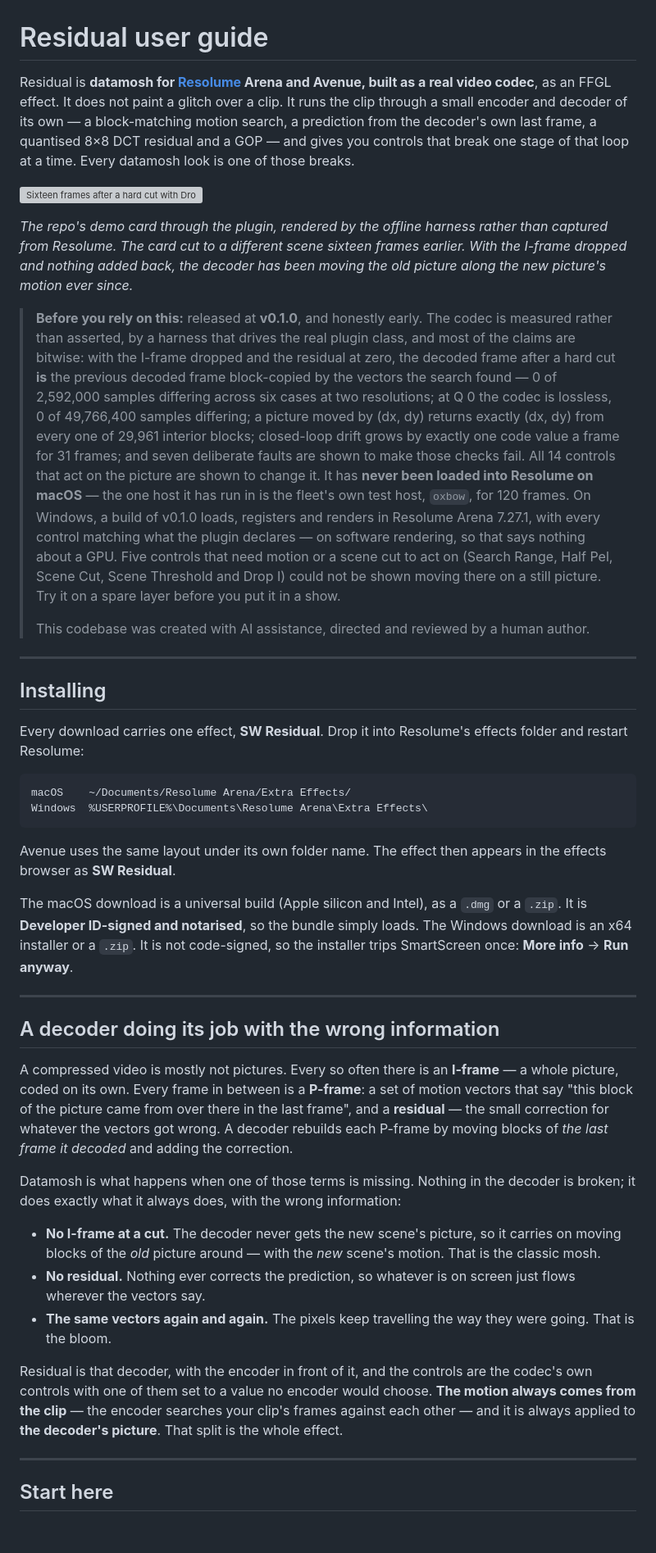
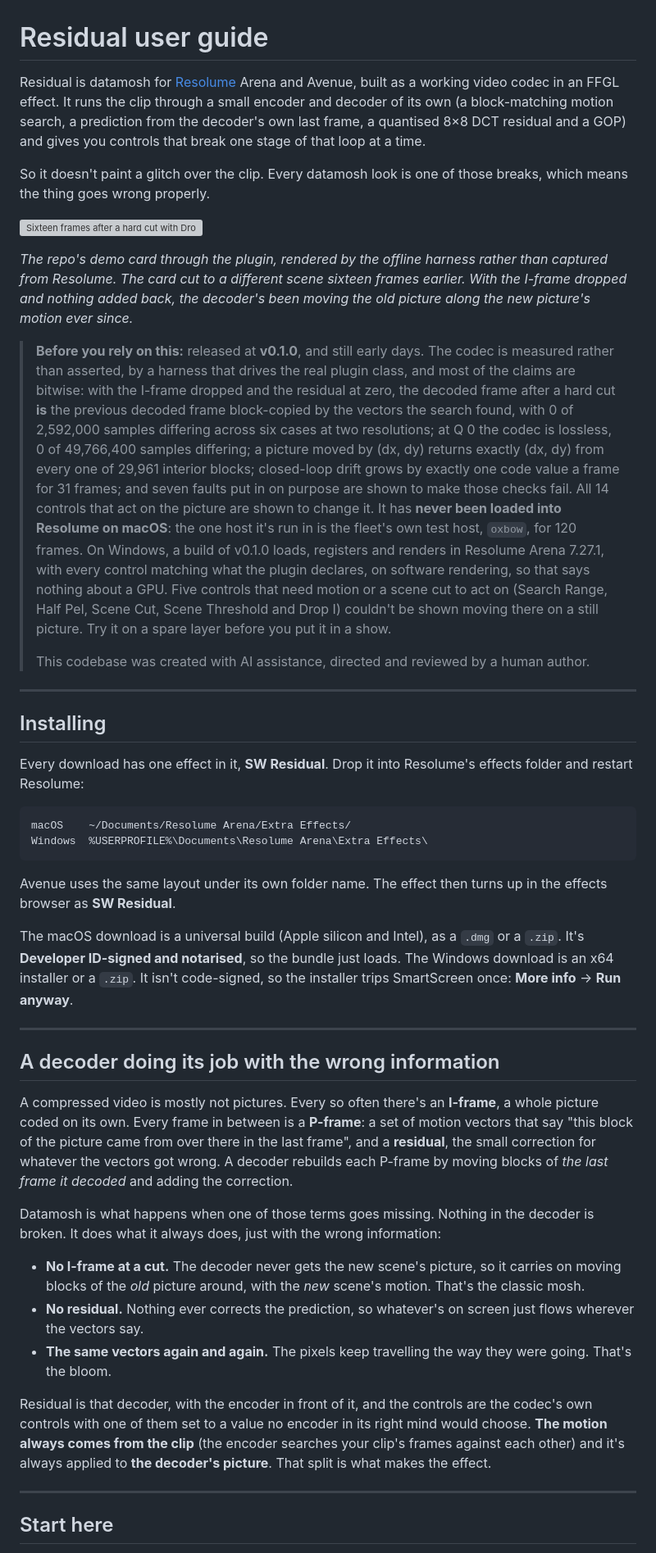
Before and after one commit to stoatworks-labs/residual, a Markdown page: docs/USER-GUIDE.md, the part around one of its changes. Shown at 82% size. GitHub-like rendering; blank space fills up the shorter version; grey boxes are pictures that could not be loaded.

````diff
--- a/docs/USER-GUIDE.md
+++ b/docs/USER-GUIDE.md
@@ -1,29 +1,31 @@
 # Residual user guide
 
-Residual is **datamosh for [Resolume](https://resolume.com) Arena and Avenue, built as a real
-video codec**, as an FFGL effect. It does not paint a glitch over a clip. It runs the clip through
-a small encoder and decoder of its own — a block-matching motion search, a prediction from the
-decoder's own last frame, a quantised 8×8 DCT residual and a GOP — and gives you controls that
-break one stage of that loop at a time. Every datamosh look is one of those breaks.
+Residual is datamosh for [Resolume](https://resolume.com) Arena and Avenue, built as a working
+video codec in an FFGL effect. It runs the clip through a small encoder and decoder of its own (a
+block-matching motion search, a prediction from the decoder's own last frame, a quantised 8×8 DCT
+residual and a GOP) and gives you controls that break one stage of that loop at a time.
+
+So it doesn't paint a glitch over the clip. Every datamosh look is one of those breaks, which
+means the thing goes wrong properly.
 
 ![Sixteen frames after a hard cut with Drop I on All and Residual Gain at zero: the old scene's texture and its yellow disc, block-copied along by the new scene's motion vectors](hero.png)
 
 *The repo's demo card through the plugin, rendered by the offline harness rather than captured
 from Resolume. The card cut to a different scene sixteen frames earlier. With the I-frame dropped
-and nothing added back, the decoder has been moving the old picture along the new picture's
+and nothing added back, the decoder's been moving the old picture along the new picture's
 motion ever since.*
 
-> **Before you rely on this:** released at **v0.1.0**, and honestly early. The codec is measured
+> **Before you rely on this:** released at **v0.1.0**, and still early days. The codec is measured
 > rather than asserted, by a harness that drives the real plugin class, and most of the claims are
 > bitwise: with the I-frame dropped and the residual at zero, the decoded frame after a hard cut
-> **is** the previous decoded frame block-copied by the vectors the search found — 0 of 2,592,000
+> **is** the previous decoded frame block-copied by the vectors the search found, with 0 of 2,592,000
 > samples differing across six cases at two resolutions; at Q 0 the codec is lossless, 0 of
 > 49,766,400 samples differing; a picture moved by (dx, dy) returns exactly (dx, dy) from every
 > one of 29,961 interior blocks; closed-loop drift grows by exactly one code value a frame for 31
-> frames; and seven deliberate faults are shown to make those checks fail. All 14 controls that
-> act on the picture are shown to change it. It has **never been loaded into Resolume on macOS**
-> — the one host it has run in is the fleet's own test host, `oxbow`, for 120 frames.
-> On Windows, a build of v0.1.0 loads, registers and renders in Resolume Arena 7.27.1, with every control matching what the plugin declares — on software rendering, so that says nothing about a GPU. Five controls that need motion or a scene cut to act on (Search Range, Half Pel, Scene Cut, Scene Threshold and Drop I) could not be shown moving there on a still picture.
+> frames; and seven faults put in on purpose are shown to make those checks fail. All 14 controls
+> that act on the picture are shown to change it. It has **never been loaded into Resolume on
+> macOS**: the one host it's run in is the fleet's own test host, `oxbow`, for 120 frames.
+> On Windows, a build of v0.1.0 loads, registers and renders in Resolume Arena 7.27.1, with every control matching what the plugin declares, on software rendering, so that says nothing about a GPU. Five controls that need motion or a scene cut to act on (Search Range, Half Pel, Scene Cut, Scene Threshold and Drop I) couldn't be shown moving there on a still picture.
 > Try it on a spare layer before you put it in a show.
 >
 > This codebase was created with AI assistance, directed and reviewed by a human author.
@@ -32,7 +34,7 @@ motion ever since.*
 
 ## Installing
 
-Every download carries one effect, **SW Residual**. Drop it into Resolume's effects folder and
+Every download has one effect in it, **SW Residual**. Drop it into Resolume's effects folder and
 restart Resolume:
 
 ```
@@ -40,39 +42,39 @@ macOS    ~/Documents/Resolume Arena/Extra Effects/
 Windows  %USERPROFILE%\Documents\Resolume Arena\Extra Effects\
 ```
 
-Avenue uses the same layout under its own folder name. The effect then appears in the effects
+Avenue uses the same layout under its own folder name. The effect then turns up in the effects
 browser as **SW Residual**.
 
-The macOS download is a universal build (Apple silicon and Intel), as a `.dmg` or a `.zip`. It is
-**Developer ID-signed and notarised**, so the bundle simply loads. The
-Windows download is an x64 installer or a `.zip`. It is not code-signed, so the installer trips
+The macOS download is a universal build (Apple silicon and Intel), as a `.dmg` or a `.zip`. It's
+**Developer ID-signed and notarised**, so the bundle just loads. The
+Windows download is an x64 installer or a `.zip`. It isn't code-signed, so the installer trips
 SmartScreen once: **More info** → **Run anyway**.
 
 ---
 
 ## A decoder doing its job with the wrong information
 
-A compressed video is mostly not pictures. Every so often there is an **I-frame** — a whole
-picture, coded on its own. Every frame in between is a **P-frame**: a set of motion vectors that
-say "this block of the picture came from over there in the last frame", and a **residual** — the
+A compressed video is mostly not pictures. Every so often there's an **I-frame**, a whole
+picture coded on its own. Every frame in between is a **P-frame**: a set of motion vectors that
+say "this block of the picture came from over there in the last frame", and a **residual**, the
 small correction for whatever the vectors got wrong. A decoder rebuilds each P-frame by moving
 blocks of *the last frame it decoded* and adding the correction.
 
-Datamosh is what happens when one of those terms is missing. Nothing in the decoder is broken;
-it does exactly what it always does, with the wrong information:
+Datamosh is what happens when one of those terms goes missing. Nothing in the decoder is broken.
+It does what it always does, just with the wrong information:
 
 - **No I-frame at a cut.** The decoder never gets the new scene's picture, so it carries on
-  moving blocks of the *old* picture around — with the *new* scene's motion. That is the
+  moving blocks of the *old* picture around, with the *new* scene's motion. That's the
   classic mosh.
-- **No residual.** Nothing ever corrects the prediction, so whatever is on screen just flows
+- **No residual.** Nothing ever corrects the prediction, so whatever's on screen just flows
   wherever the vectors say.
 - **The same vectors again and again.** The pixels keep travelling the way they were going.
-  That is the bloom.
+  That's the bloom.
 
 Residual is that decoder, with the encoder in front of it, and the controls are the codec's own
-controls with one of them set to a value no encoder would choose. **The motion always comes from
-the clip** — the encoder searches your clip's frames against each other — and it is always
-applied to **the decoder's picture**. That split is the whole effect.
+controls with one of them set to a value no encoder in its right mind would choose. **The motion
+always comes from the clip** (the encoder searches your clip's frames against each other) and
+it's always applied to **the decoder's picture**. That split is what makes the effect.
 
 ---
 
````
Also changed, not shown: other parts of docs/USER-GUIDE.md (+71 -70 lines).
